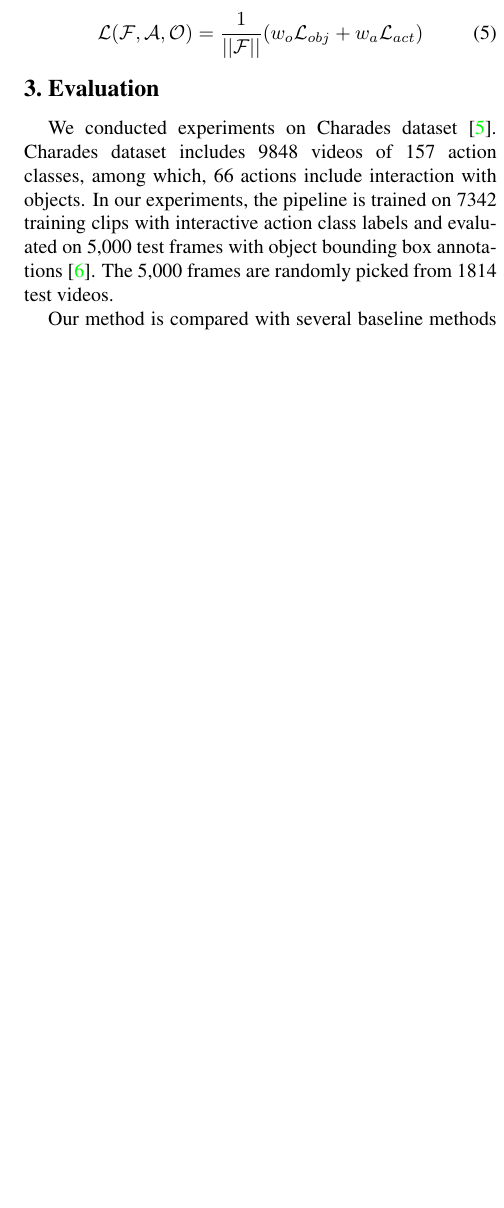
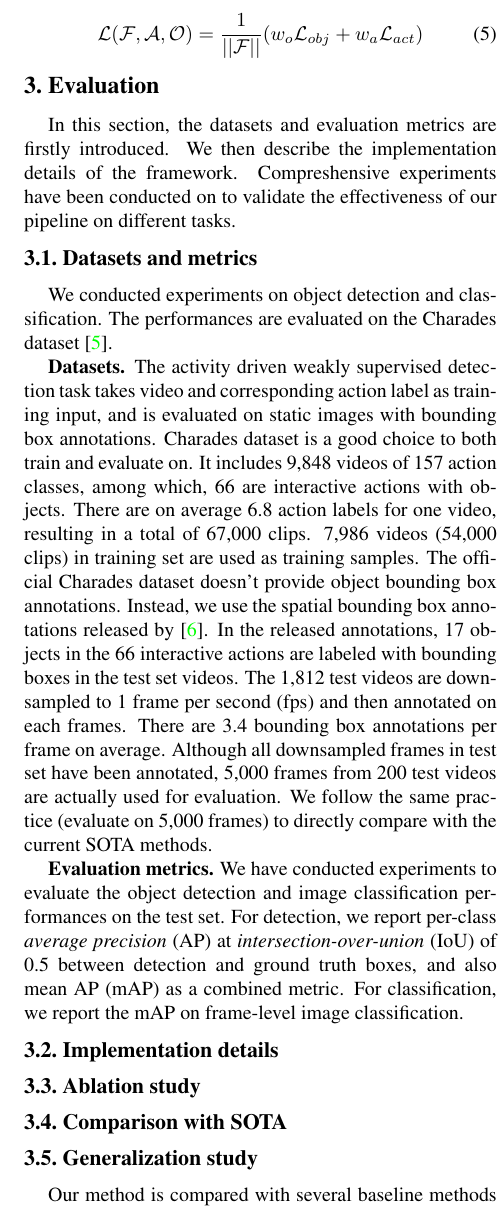
Before and after one commit to zhenheny/CVPR2019_techreport, a LaTeX paper (unsp_video_obj.tex, which reads tex/experiments.tex): part of one column of page 4 of 5, cut so that both start at the same text, the shorter picture padded with empty space. Compiled offline with pdfLaTeX.

Commit message:
add datasets and metrics

```diff
--- a/tex/experiments.tex
+++ b/tex/experiments.tex
@@ -2,7 +2,19 @@
 \section{Evaluation}
 % \vspace{-0.3\baselineskip}
 \label{sec:evaluation}
+In this section, the datasets and evaluation metrics are firstly introduced. We then describe the implementation details of the framework. Compreshensive experiments have been conducted on to validate the effectiveness of our pipeline on different tasks.
 
+\subsection{Datasets and metrics}
+We conducted experiments on object detection and classification. The performances are evaluated on the Charades dataset \cite{sigurdsson2016hollywood}.
+
+\textbf{Datasets.} The activity driven weakly supervised detection task takes video and corresponding action label as training input, and is evaluated on static images with bounding box annotations. Charades dataset is a good choice to both train and evaluate on. It includes 9,848 videos of 157 action classes, among which, 66 are interactive actions with objects. There are on average 6.8 action labels for one video, resulting in a total of 67,000 clips. 7,986 videos (54,000 clips) in training set are used as training samples. The official Charades dataset doesn't provide object bounding box annotations. Instead, we use the spatial bounding box annotations released by \cite{yuan2017temporal}. In the released annotations, 17 objects in the 66 interactive actions are labeled with bounding boxes in the test set videos. The 1,812 test videos are downsampled to 1 frame per second (fps) and then annotated on each frames. There are 3.4 bounding box annotations per frame on average. Although all downsampled frames in test set have been annotated, 5,000 frames from 200 test videos are actually used for evaluation. We follow the same practice (evaluate on 5,000 frames) to directly compare with the current SOTA methods.
+
+\textbf{Evaluation metrics.} We have conducted experiments to evaluate the object detection and image classification performances on the test set. For detection, we report per-class \textit{average precision} (AP) at \textit{intersection-over-union} (IoU) of 0.5 between detection and ground truth boxes, and also mean AP (mAP) as a combined metric. For classification, we report the mAP on frame-level image classification.
+
+\subsection{Implementation details}
+\subsection{Ablation study}
+\subsection{Comparison with SOTA}
+\subsection{Generalization study}
 \begin{table*}[]
 \centering
 \fontsize{6}{8}\selectfont
@@ -18,7 +30,7 @@ Ours                                           & 8.64 & \textbf{3.79} & 7.31 & 0
 \end{tabular}
 \end{table*}
 
-We conducted experiments on Charades dataset \cite{sigurdsson2016hollywood}. Charades dataset includes 9848 videos of 157 action classes, among which, 66 actions include interaction with objects. In our experiments, the pipeline is trained on 7342 training clips with interactive action class labels and evaluated on 5,000 test frames with object bounding box annotations \cite{yuan2017temporal}. The 5,000 frames are randomly picked from 1814 test videos.
+
 
 Our method is compared with several baseline methods on the same dataset for both the detection (det) and classification (cls) tasks. The baselines include \cite{bilen2016weakly,kantorov2016contextlocnet} which are weakly supervised object detectors learning from static images, \cite{yuan2017temporal} which learns object detector from videos but only leverages the temporal consistency within the same action class, R*CNN \cite{gkioxari2015contextual} with both pretrained model and model trained on Charades data and Faster R-CNN (pretrained and trained on Charades), which is a fully supervised baseline. The performances are presented in Tab. \ref{tbl:sota}. We also compare current SOTA methods on each object class, which is shown in Tab. \ref{tbl:class_wise}.
 
```
Also changed, not shown: tex/conclusion.tex (added, +2 -0 lines), unsp_video_obj.tex (+1 -1 lines), tex/reference.bib (line endings or trailing spaces).
